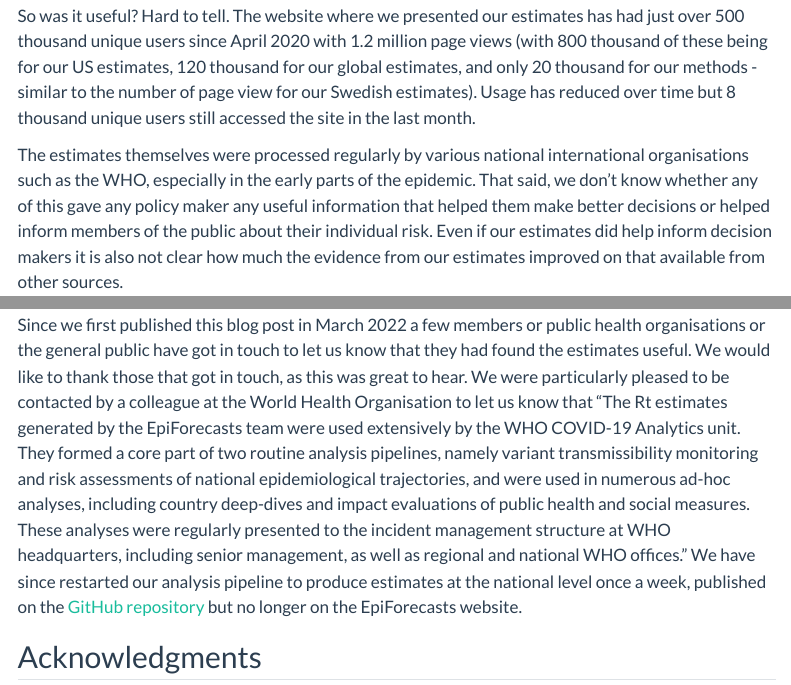
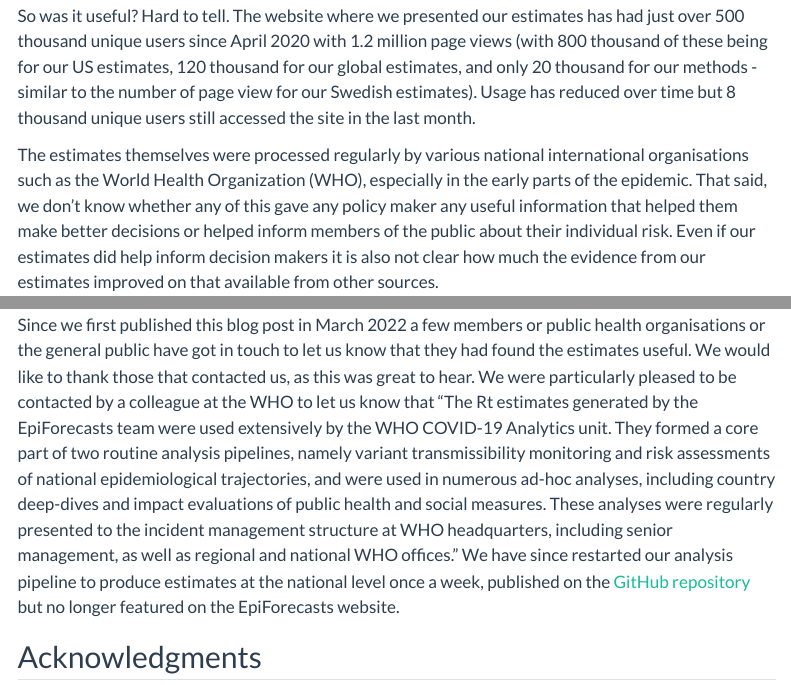
Before and after one commit to epiforecasts/epiforecasts.github.io, a Quarto document (posts/2022-03-25-rt-reflections/index.qmd): the page in a window 1100 px wide, from 1870 px down, and a second part further down, joined at a grey line. Rendered offline with R 4.5, knitr and Pandoc in place of Quarto, with nearby package versions; menus at the side of the page are left out.

Commit message:
minor text updates

```diff
--- a/posts/2022-03-25-rt-reflections/index.qmd
+++ b/posts/2022-03-25-rt-reflections/index.qmd
@@ -44,7 +44,7 @@ knitr::include_graphics("example-rt.png")
 
 So was it useful? Hard to tell. The website where we presented our estimates has had just over 500 thousand unique users since April 2020 with 1.2 million page views (with 800 thousand of these being for our US estimates, 120 thousand for our global estimates, and only 20 thousand for our methods - similar to the number of page view for our Swedish estimates). Usage has reduced over time but 8 thousand unique users still accessed the site in the last month.
 
-The estimates themselves were processed regularly by various national international organisations such as the WHO, especially in the early parts of the epidemic. That said, we don’t know whether any of this gave any policy maker any useful information that helped them make better decisions or helped inform members of the public about their individual risk. Even if our estimates did help inform decision makers it is also not clear how much the evidence from our estimates improved on that available from other sources.
+The estimates themselves were processed regularly by various national international organisations such as the World Health Organization (WHO), especially in the early parts of the epidemic. That said, we don’t know whether any of this gave any policy maker any useful information that helped them make better decisions or helped inform members of the public about their individual risk. Even if our estimates did help inform decision makers it is also not clear how much the evidence from our estimates improved on that available from other sources.
 
 In its current and now final form, the web site still provides a somewhat unique resource for tracking the epidemic as we are not aware of another dashboard that collates both national and subnational Rt estimates from across the globe. That said, other websites like [ourworldindata](https://ourworldindata.org/coronavirus) or the [UK dashboard](https://coronavirus.data.gov.uk/) present more comprehensive raw surveillance information in a more interactive way, arguably rendering large parts of our public facing work obsolete.
 
@@ -77,7 +77,7 @@ Ultimately, initiatives of this scale, whether worthwhile or not, are likely to
 
 ## Addendum 13/6/2022
 
-Since we first published this blog post in March 2022 a few members or public health organisations or the general public have got in touch to let us know that they had found the estimates useful. We would like to thank those that got in touch, as this was great to hear. We were particularly pleased to be contacted by a colleague at the World Health Organisation to let us know that "The Rt estimates generated by the EpiForecasts team were used extensively by the WHO COVID-19 Analytics unit. They formed a core part of two routine analysis pipelines, namely variant transmissibility monitoring and risk assessments of national epidemiological trajectories, and were used in numerous ad-hoc analyses, including country deep-dives and impact evaluations of public health and social measures. These analyses were regularly presented to the incident management structure at WHO headquarters, including senior management, as well as regional and national WHO offices." We have since restarted our analysis pipeline to produce estimates at the national level once a week, published on the [GitHub repository](https://github.com/epiforecasts/covid-rt-estimates) but no longer on the EpiForecasts website.
+Since we first published this blog post in March 2022 a few members or public health organisations or the general public have got in touch to let us know that they had found the estimates useful. We would like to thank those that contacted us, as this was great to hear. We were particularly pleased to be contacted by a colleague at the WHO to let us know that "The Rt estimates generated by the EpiForecasts team were used extensively by the WHO COVID-19 Analytics unit. They formed a core part of two routine analysis pipelines, namely variant transmissibility monitoring and risk assessments of national epidemiological trajectories, and were used in numerous ad-hoc analyses, including country deep-dives and impact evaluations of public health and social measures. These analyses were regularly presented to the incident management structure at WHO headquarters, including senior management, as well as regional and national WHO offices." We have since restarted our analysis pipeline to produce estimates at the national level once a week, published on the [GitHub repository](https://github.com/epiforecasts/covid-rt-estimates) but no longer featured on the EpiForecasts website.
 
 ## Acknowledgments {.appendix}
 
```
